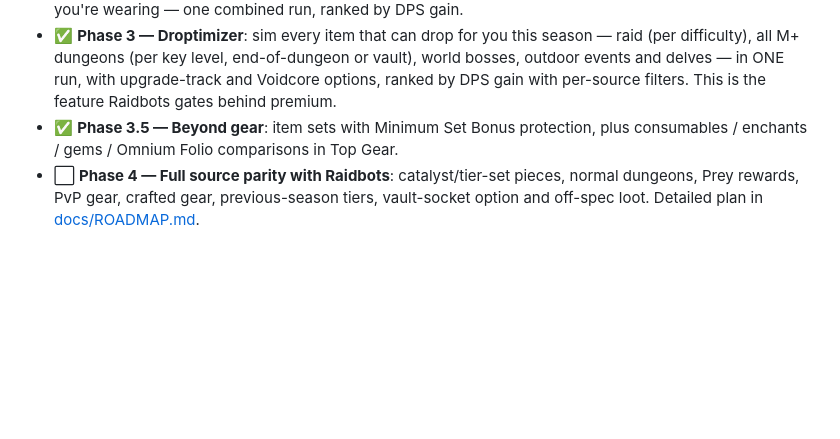
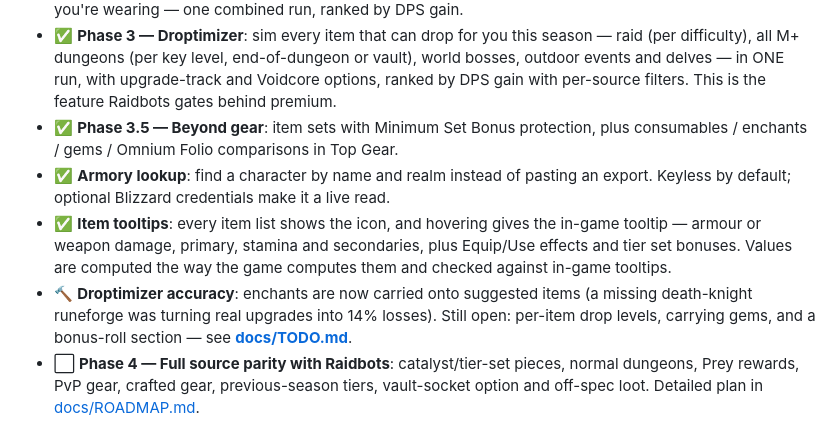
Before and after one commit to balovich-matje/localbots, a Markdown page: README.md, the part around the change. Drawn GitHub-style; blank space fills up the shorter version.

```diff
--- a/README.md
+++ b/README.md
@@ -20,6 +20,16 @@ keys. Runs entirely on your machine from public data.
   gates behind premium.
 - ✅ **Phase 3.5 — Beyond gear**: item sets with Minimum Set Bonus protection, plus
   consumables / enchants / gems / Omnium Folio comparisons in Top Gear.
+- ✅ **Armory lookup**: find a character by name and realm instead of pasting an
+  export. Keyless by default; optional Blizzard credentials make it a live read.
+- ✅ **Item tooltips**: every item list shows the icon, and hovering gives the
+  in-game tooltip — armour or weapon damage, primary, stamina and secondaries,
+  plus Equip/Use effects and tier set bonuses. Values are computed the way the
+  game computes them and checked against in-game tooltips.
+- 🔨 **Droptimizer accuracy**: enchants are now carried onto suggested items (a
+  missing death-knight runeforge was turning real upgrades into 14% losses).
+  Still open: per-item drop levels, carrying gems, and a bonus-roll section —
+  see **[docs/TODO.md](docs/TODO.md)**.
 - ⬜ **Phase 4 — Full source parity with Raidbots**: catalyst/tier-set pieces, normal
   dungeons, Prey rewards, PvP gear, crafted gear, previous-season tiers, vault-socket
   option and off-spec loot. Detailed plan in [docs/ROADMAP.md](docs/ROADMAP.md).
```
Also changed, not shown: docs/TODO.md (added, +149 -0 lines).
